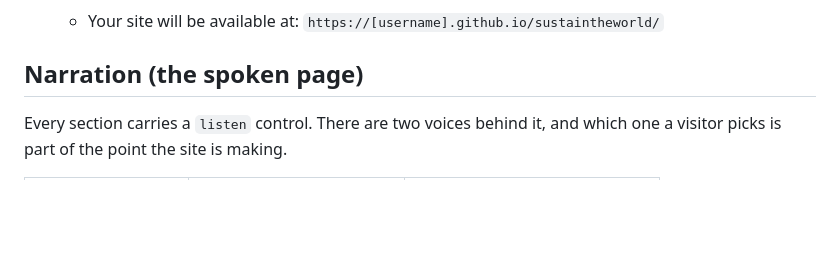
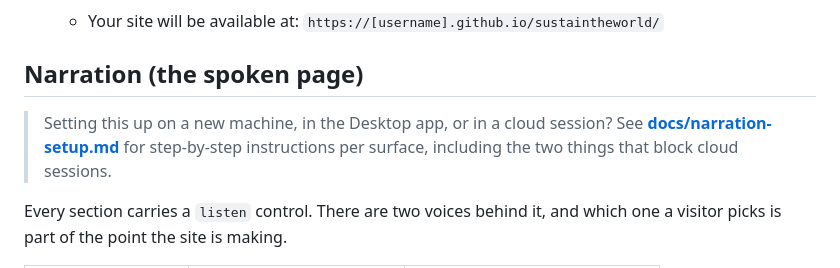
Before and after one commit to moseskolleh/sustaintheworld, a Markdown page: README.md, the part around the change. Rendered like a GitHub page; blank space fills up the shorter version.

```diff
--- a/README.md
+++ b/README.md
@@ -125,6 +125,10 @@ To deploy or update:
    - Your site will be available at: `https://[username].github.io/sustaintheworld/`
 
 ## Narration (the spoken page)
+
+> Setting this up on a new machine, in the Desktop app, or in a cloud session?
+> See **[docs/narration-setup.md](docs/narration-setup.md)** for step-by-step
+> instructions per surface, including the two things that block cloud sessions.
 
 Every section carries a `listen` control. There are two voices behind it, and
 which one a visitor picks is part of the point the site is making.
```
Also changed, not shown: docs/narration-setup.md (added, +274 -0 lines).
